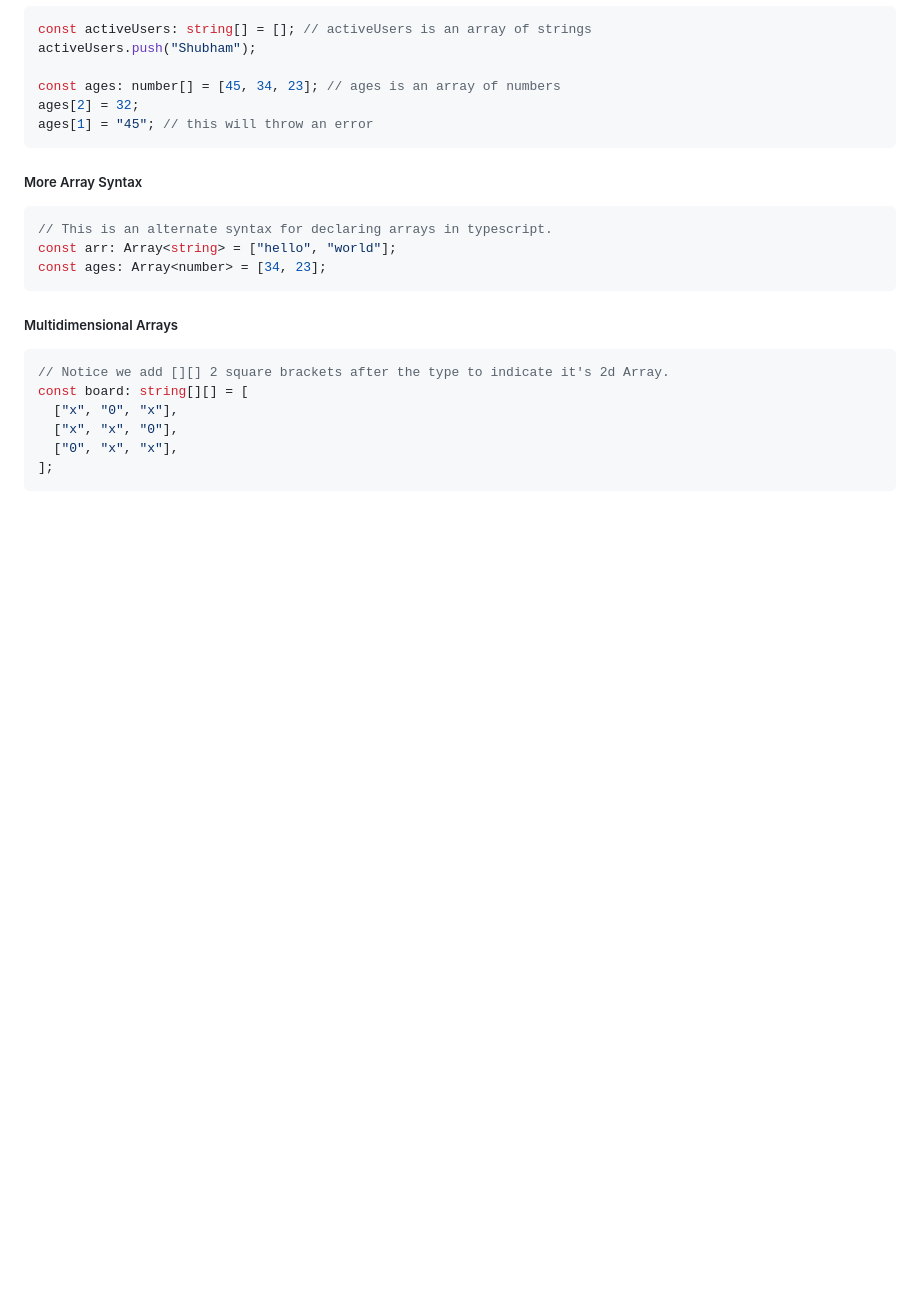
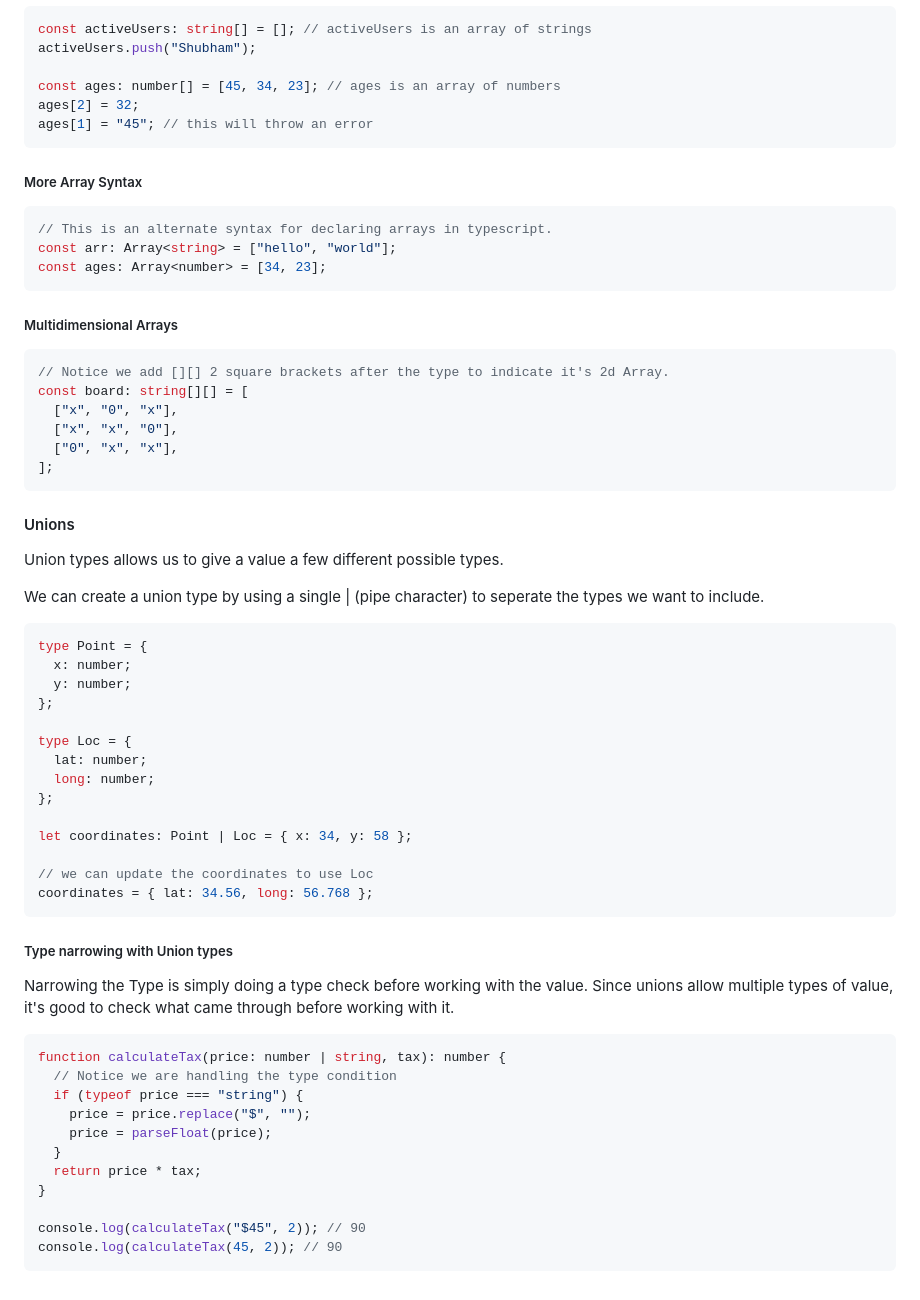
Before and after one commit to ShubhamSKadam/TypeScript-Notes, a Markdown page: README.md, the part around the change. GitHub-like rendering; blank space fills up the shorter version.

Commit message:
Type narrowing with union types

````diff
--- a/README.md
+++ b/README.md
@@ -267,3 +267,44 @@ const board: string[][] = [
   ["0", "x", "x"],
 ];
 ```
+
+#### Unions
+
+Union types allows us to give a value a few different possible types.
+
+We can create a union type by using a single | (pipe character) to seperate the types we want to include.
+
+```ts
+type Point = {
+  x: number;
+  y: number;
+};
+
+type Loc = {
+  lat: number;
+  long: number;
+};
+
+let coordinates: Point | Loc = { x: 34, y: 58 };
+
+// we can update the coordinates to use Loc
+coordinates = { lat: 34.56, long: 56.768 };
+```
+
+##### Type narrowing with Union types
+
+Narrowing the Type is simply doing a type check before working with the value. Since unions allow multiple types of value, it's good to check what came through before working with it.
+
+```ts
+function calculateTax(price: number | string, tax): number {
+  // Notice we are handling the type condition
+  if (typeof price === "string") {
+    price = price.replace("$", "");
+    price = parseFloat(price);
+  }
+  return price * tax;
+}
+
+console.log(calculateTax("$45", 2)); // 90
+console.log(calculateTax(45, 2)); // 90
+```
````
